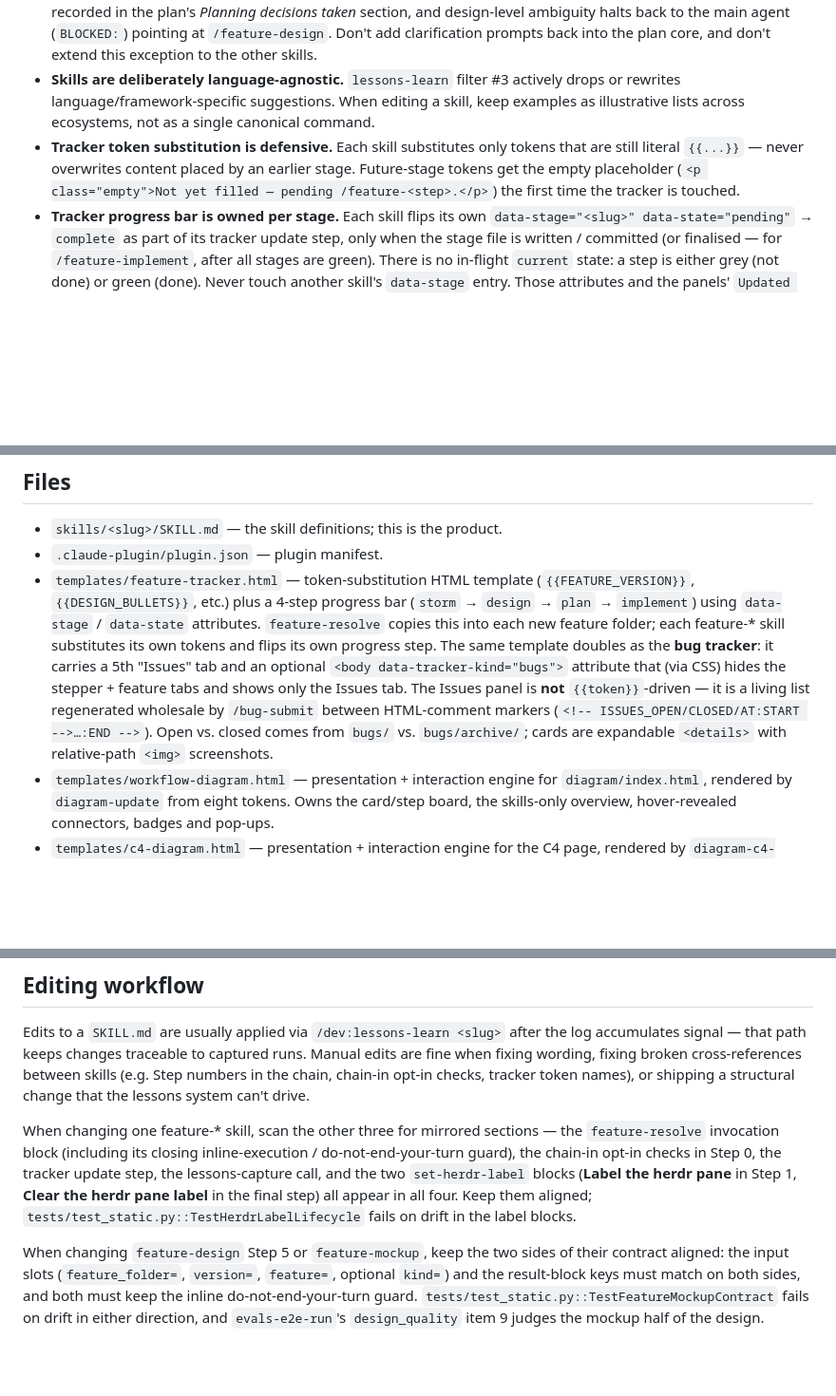
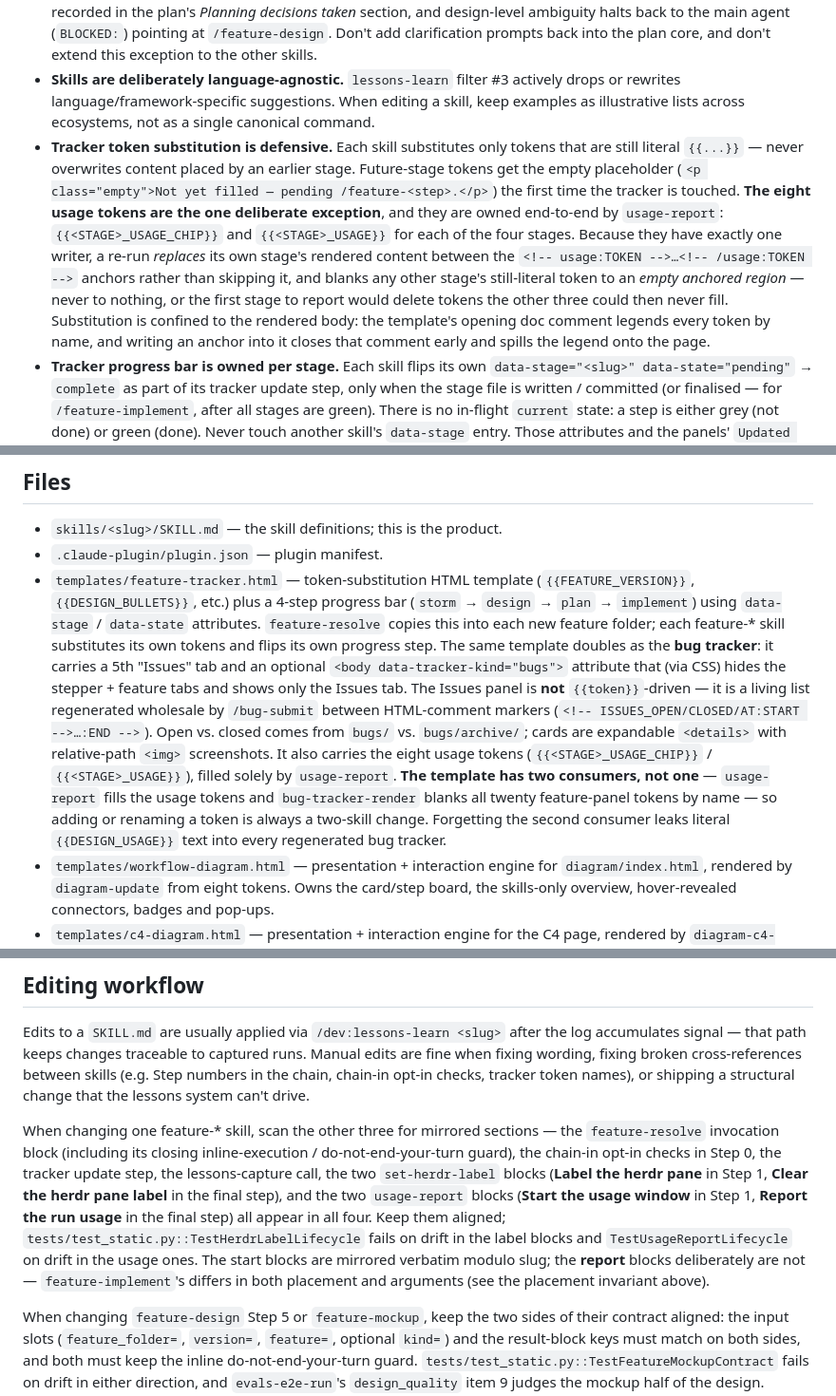
Before and after one commit to cagriy/dev-skills, a Markdown page: CLAUDE.md, 3 parts joined by grey strips. Shown at 95% size. Rendered like a GitHub page; blank space fills up the shorter version.

Commit message:
docs(plan v1): Stage 8 — Documentation
Records the usage-report feature where the repo's own conventions are kept
(plan Stage 8, design §9's documentation list). CLAUDE.md gains a Run reporting
skill-group entry, a scripts/usage_report.py entry in Files, the eight usage
tokens and their single-owner exception to the defensive-substitution rule, the
explicit statement that the tracker template has two consumers so a token change
is always a two-skill change, the two usage-report blocks alongside the two
set-herdr-label ones in the mirrored-blocks note, and the asymmetric report
placement as a non-negotiable invariant.

README.md is deliberately unchanged: it does not enumerate skills or outputs,
and the plan explicitly says not to invent a section there. The three wiki pages
(Skills-Reference, Architecture, Conventions) are edited in ../dev-skills.wiki,
which publishes only when that repo is committed and pushed separately.

Claude-Session: https://claude.ai/code/session_015FCyuR2vVrEpAtXGtw5vCH

```diff
--- a/CLAUDE.md
+++ b/CLAUDE.md
@@ -100,6 +102,6 @@ These are spread across the skill files but easy to break with a well-meaning ed
 - **Clarification steps run even in auto / non-interactive mode.** The skills explicitly override "skip clarifying questions" instructions — closing material ambiguity is the whole point. Don't add a bypass. **One deliberate scope limit, in `feature-design` Step 4 only: the loop does not close *appearance*** — placement, hierarchy, density, which components carry the surface, type/colour treatment belong to Step 5's mockup, which settles them with a rendered page instead of prose options. Don't "helpfully" add UI-look questions back into Step 4; doing so re-arms the *Appearance already settled* skip against the very features that need the mockup. Bounding questions (platform/breakpoint, new-vs-modify, does the user have a reference) stay in Step 4 — they feed `kind=` and `references=`. **Deliberate exception: `/feature-plan` asks no clarifying questions at all** — its planning core (Steps 3–10) runs in a subagent with no user channel, so planning-level ambiguity is decided autonomously and recorded in the plan's *Planning decisions taken* section, and design-level ambiguity halts back to the main agent (`BLOCKED:`) pointing at `/feature-design`. Don't add clarification prompts back into the plan core, and don't extend this exception to the other skills.
 - **Skills are deliberately language-agnostic.** `lessons-learn` filter #3 actively drops or rewrites language/framework-specific suggestions. When editing a skill, keep examples as illustrative lists across ecosystems, not as a single canonical command.
-- **Tracker token substitution is defensive.** Each skill substitutes only tokens that are still literal `{{...}}` — never overwrites content placed by an earlier stage. Future-stage tokens get the empty placeholder (`<p class="empty">Not yet filled — pending /feature-<step>.</p>`) the first time the tracker is touched.
+- **Tracker token substitution is defensive.** Each skill substitutes only tokens that are still literal `{{...}}` — never overwrites content placed by an earlier stage. Future-stage tokens get the empty placeholder (`<p class="empty">Not yet filled — pending /feature-<step>.</p>`) the first time the tracker is touched. **The eight usage tokens are the one deliberate exception**, and they are owned end-to-end by `usage-report`: `{{<STAGE>_USAGE_CHIP}}` and `{{<STAGE>_USAGE}}` for each of the four stages. Because they have exactly one writer, a re-run *replaces* its own stage's rendered content between the `<!-- usage:TOKEN -->…<!-- /usage:TOKEN -->` anchors rather than skipping it, and blanks any other stage's still-literal token to an *empty anchored region* — never to nothing, or the first stage to report would delete tokens the other three could then never fill. Substitution is confined to the rendered body: the template's opening doc comment legends every token by name, and writing an anchor into it closes that comment early and spills the legend onto the page.
 - **Tracker progress bar is owned per stage.** Each skill flips its own `data-stage="<slug>" data-state="pending"` → `complete` as part of its tracker update step, only when the stage file is written / committed (or finalised — for `/feature-implement`, after all stages are green). There is no in-flight `current` state: a step is either grey (not done) or green (done). Never touch another skill's `data-stage` entry. Those attributes and the panels' `Updated <YYYY-MM-DD HH:MM UTC>` timestamp chips are also the machine-readable status/date source `feature-list` reports from — renaming either breaks the report, and `tests/test_static.py` guards the `data-stage` half.
 - **The Issues region is NOT a `{{token}}` — don't "consolidate" it into one.** The bug tracker's Issues panel is a living list owned solely by `bug-submit`, regenerated wholesale each run between `<!-- ISSUES_AT/OPEN/CLOSED:START -->…:END -->` markers. It is deliberately a different mechanism from the one-shot feature-panel tokens. Never write those literal comment markers inside the template's doc-comment block (an inner `-->` closes the doc comment early and breaks the page). Open/closed status is derived from `bugs/` vs `bugs/archive/`, and the Open/Closed counts are computed by the template's JS at load — never hand-written.
 - **No symlinks anywhere.** Per global convention; also enforced in the skills (including the template copy in `feature-resolve` Step 6).
@@ -118,7 +120,7 @@ Each `SKILL.md` starts with YAML frontmatter. The fields that matter for behavio
 
 - `skills/<slug>/SKILL.md` — the skill definitions; this is the product.
 - `.claude-plugin/plugin.json` — plugin manifest.
-- `templates/feature-tracker.html` — token-substitution HTML template (`{{FEATURE_VERSION}}`, `{{DESIGN_BULLETS}}`, etc.) plus a 4-step progress bar (`storm` → `design` → `plan` → `implement`) using `data-stage` / `data-state` attributes. `feature-resolve` copies this into each new feature folder; each feature-* skill substitutes its own tokens and flips its own progress step. The same template doubles as the **bug tracker**: it carries a 5th "Issues" tab and an optional `<body data-tracker-kind="bugs">` attribute that (via CSS) hides the stepper + feature tabs and shows only the Issues tab. The Issues panel is **not** `{{token}}`-driven — it is a living list regenerated wholesale by `/bug-submit` between HTML-comment markers (`<!-- ISSUES_OPEN/CLOSED/AT:START -->…:END -->`). Open vs. closed comes from `bugs/` vs. `bugs/archive/`; cards are expandable `<details>` with relative-path `<img>` screenshots.
+- `templates/feature-tracker.html` — token-substitution HTML template (`{{FEATURE_VERSION}}`, `{{DESIGN_BULLETS}}`, etc.) plus a 4-step progress bar (`storm` → `design` → `plan` → `implement`) using `data-stage` / `data-state` attributes. `feature-resolve` copies this into each new feature folder; each feature-* skill substitutes its own tokens and flips its own progress step. The same template doubles as the **bug tracker**: it carries a 5th "Issues" tab and an optional `<body data-tracker-kind="bugs">` attribute that (via CSS) hides the stepper + feature tabs and shows only the Issues tab. The Issues panel is **not** `{{token}}`-driven — it is a living list regenerated wholesale by `/bug-submit` between HTML-comment markers (`<!-- ISSUES_OPEN/CLOSED/AT:START -->…:END -->`). Open vs. closed comes from `bugs/` vs. `bugs/archive/`; cards are expandable `<details>` with relative-path `<img>` screenshots. It also carries the eight usage tokens (`{{<STAGE>_USAGE_CHIP}}` / `{{<STAGE>_USAGE}}`), filled solely by `usage-report`. **The template has two consumers, not one** — `usage-report` fills the usage tokens and `bug-tracker-render` blanks all twenty feature-panel tokens by name — so adding or renaming a token is always a two-skill change. Forgetting the second consumer leaks literal `{{DESIGN_USAGE}}` text into every regenerated bug tracker.
 - `templates/workflow-diagram.html` — presentation + interaction engine for `diagram/index.html`, rendered by `diagram-update` from eight tokens. Owns the card/step board, the skills-only overview, hover-revealed connectors, badges and pop-ups.
 - `templates/c4-diagram.html` — presentation + interaction engine for the C4 page, rendered by `diagram-c4-update` from seven tokens. Owns the C4 shapes, the drill-down navigation (hash-routed, breadcrumbed), the derived boundary rectangles, the auto-generated legend, and **the grid geometry**: `--c4-box-w/h` and `--c4-col-pitch/row-pitch` CSS custom properties are the single source of truth for layout, read by the page's own JS and pinned against the SKILL.md by `tests/test_static.py`. Non-overlap is a theorem — one box per cell, pitch exceeds box size — and the boundary padding must fit the leftover gutter, which the test asserts arithmetically.
 - `diagram/` — generated output, committed so GitHub Pages can serve it: `index.html` (workflow) and, once `/diagram-c4-update` has run here, `c4.html` + `c4-model.json`. Both pages are overwritten wholesale; never hand-edit them.
@@ -131,7 +134,7 @@ Each `SKILL.md` starts with YAML frontmatter. The fields that matter for behavio
 
 Edits to a `SKILL.md` are usually applied via `/dev:lessons-learn <slug>` after the log accumulates signal — that path keeps changes traceable to captured runs. Manual edits are fine when fixing wording, fixing broken cross-references between skills (e.g. Step numbers in the chain, chain-in opt-in checks, tracker token names), or shipping a structural change that the lessons system can't drive.
 
-When changing one feature-* skill, scan the other three for mirrored sections — the `feature-resolve` invocation block (including its closing inline-execution / do-not-end-your-turn guard), the chain-in opt-in checks in Step 0, the tracker update step, the lessons-capture call, and the two `set-herdr-label` blocks (**Label the herdr pane** in Step 1, **Clear the herdr pane label** in the final step) all appear in all four. Keep them aligned; `tests/test_static.py::TestHerdrLabelLifecycle` fails on drift in the label blocks.
+When changing one feature-* skill, scan the other three for mirrored sections — the `feature-resolve` invocation block (including its closing inline-execution / do-not-end-your-turn guard), the chain-in opt-in checks in Step 0, the tracker update step, the lessons-capture call, the two `set-herdr-label` blocks (**Label the herdr pane** in Step 1, **Clear the herdr pane label** in the final step), and the two `usage-report` blocks (**Start the usage window** in Step 1, **Report the run usage** in the final step) all appear in all four. Keep them aligned; `tests/test_static.py::TestHerdrLabelLifecycle` fails on drift in the label blocks and `TestUsageReportLifecycle` on drift in the usage ones. The start blocks are mirrored verbatim modulo slug; the **report** blocks deliberately are not — `feature-implement`'s differs in both placement and arguments (see the placement invariant above).
 
 When changing `feature-design` Step 5 or `feature-mockup`, keep the two sides of their contract aligned: the input slots (`feature_folder=`, `version=`, `feature=`, optional `kind=`) and the result-block keys must match on both sides, and both must keep the inline do-not-end-your-turn guard. `tests/test_static.py::TestFeatureMockupContract` fails on drift in either direction, and `evals-e2e-run`'s `design_quality` item 9 judges the mockup half of the design.
 
```
Also changed, not shown: other parts of CLAUDE.md (+3 -0 lines).
